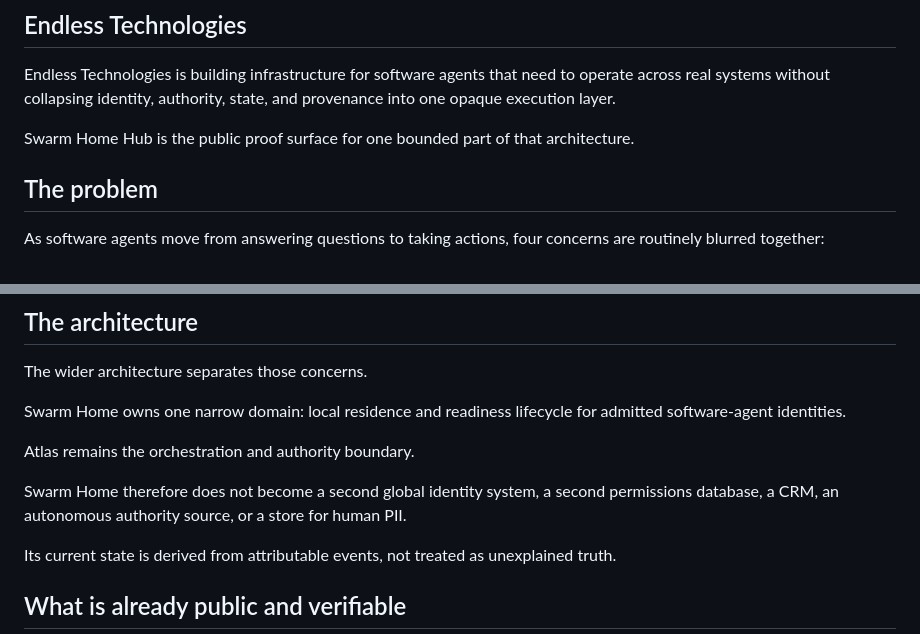
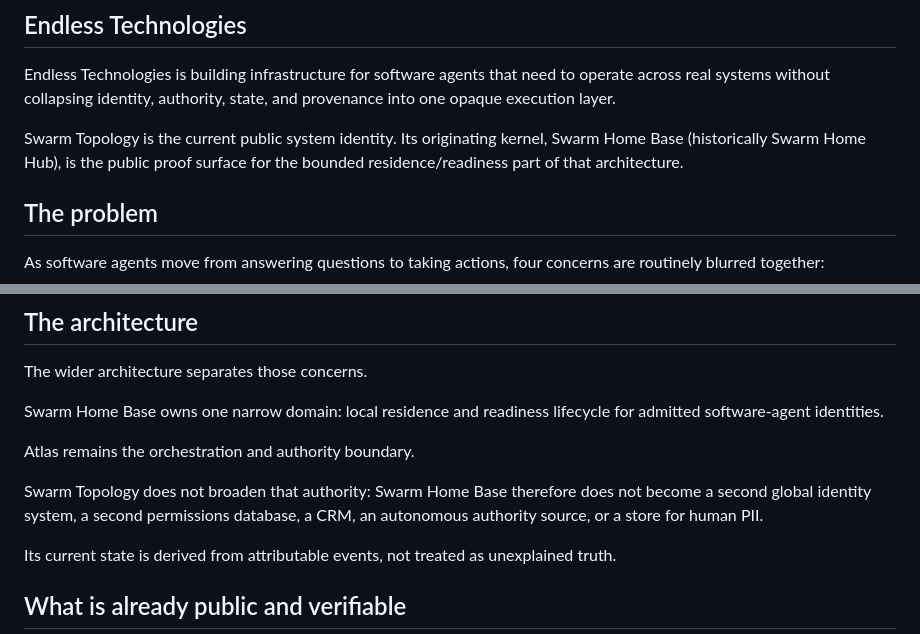
Before and after one commit to hometradescompany-director/Swarm-Home-Hub, a Markdown page: docs/FOUNDER-BRIEF.md, 2 parts joined by grey strips. Drawn GitHub-style.

Commit message:
Docs: align founder brief with Swarm Topology lineage

```diff
--- a/docs/FOUNDER-BRIEF.md
+++ b/docs/FOUNDER-BRIEF.md
@@ -4,7 +4,7 @@
 
 Endless Technologies is building infrastructure for software agents that need to operate across real systems without collapsing identity, authority, state, and provenance into one opaque execution layer.
 
-Swarm Home Hub is the public proof surface for one bounded part of that architecture.
+Swarm Topology is the current public system identity. Its originating kernel, Swarm Home Base (historically Swarm Home Hub), is the public proof surface for the bounded residence/readiness part of that architecture.
 
 ## The problem
 
@@ -21,11 +21,11 @@ When those concerns share one mutable blob, debugging becomes archaeology, permi
 
 The wider architecture separates those concerns.
 
-Swarm Home owns one narrow domain: local residence and readiness lifecycle for admitted software-agent identities.
+Swarm Home Base owns one narrow domain: local residence and readiness lifecycle for admitted software-agent identities.
 
 Atlas remains the orchestration and authority boundary.
 
-Swarm Home therefore does not become a second global identity system, a second permissions database, a CRM, an autonomous authority source, or a store for human PII.
+Swarm Topology does not broaden that authority: Swarm Home Base therefore does not become a second global identity system, a second permissions database, a CRM, an autonomous authority source, or a store for human PII.
 
 Its current state is derived from attributable events, not treated as unexplained truth.
 
```
